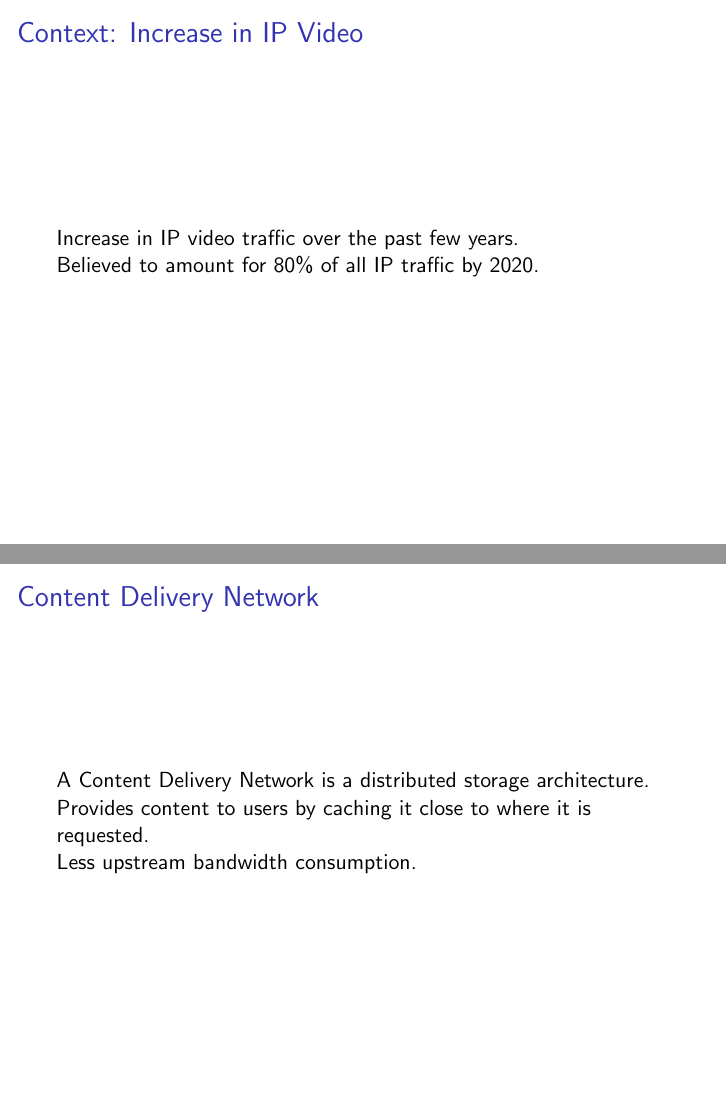
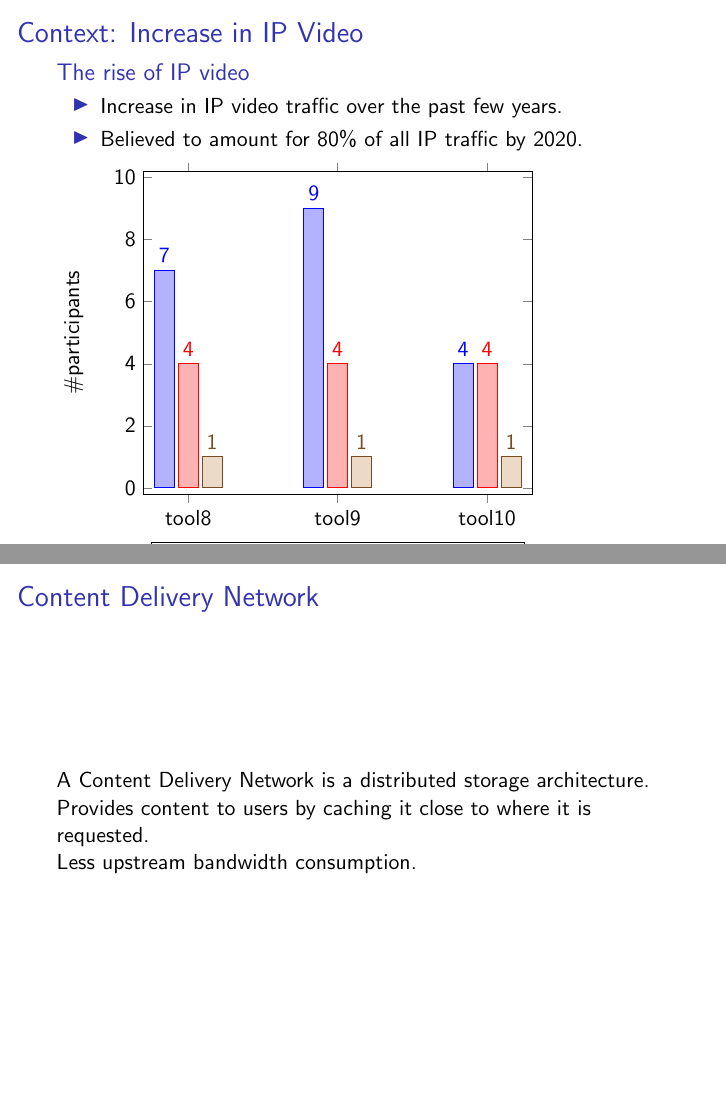
Before and after one commit to paob/internship-report, LaTeX slides (internship.tex): pages 3 and 4 of 15, joined at a grey line. Compiled offline with pdfLaTeX.

Commit message:
Add plot example

```diff
--- a/internship.tex
+++ b/internship.tex
@@ -1,4 +1,5 @@
 \documentclass{beamer}
+\usepackage{pgfplots}
 
 \beamertemplatenavigationsymbolsempty{}
 
@@ -22,9 +23,33 @@ Demand}
 \begin{frame}
     \frametitle{Context: Increase in IP Video}
 
-    Increase in IP video traffic over the past few years.
+    \begin{block}{The rise of IP video}
+        \begin{itemize}
+            \item Increase in IP video traffic over the past few years.
+            \item Believed to amount for 80\% of all IP traffic by 2020.
+        \end{itemize}
+    \end{block}
 
-    Believed to amount for 80\% of all IP traffic by 2020.
+    \begin{tikzpicture}
+        \begin{axis}[
+            ybar,
+            enlargelimits=0.15,
+            legend
+            style={at={(0.5,-0.15)},
+            anchor=north,legend columns=-1},
+            ylabel={\#participants},
+            symbolic x coords={tool8,tool9,tool10},
+            xtick=data,
+            nodes near coords,
+            nodes near coords align={vertical},
+            ]
+            \addplot coordinates {(tool8,7) (tool9,9) (tool10,4)};
+            \addplot coordinates {(tool8,4) (tool9,4) (tool10,4)};
+            \addplot coordinates {(tool8,1) (tool9,1) (tool10,1)};
+            \legend{used,understood,not understood}
+        \end{axis}
+    \end{tikzpicture}
+    Insert nice picture from Cisco Visual Networking Index, hopefully TikZ?
 
 \end{frame}
 
```
Also changed, not shown: internship.tex (1 more changed lines).
